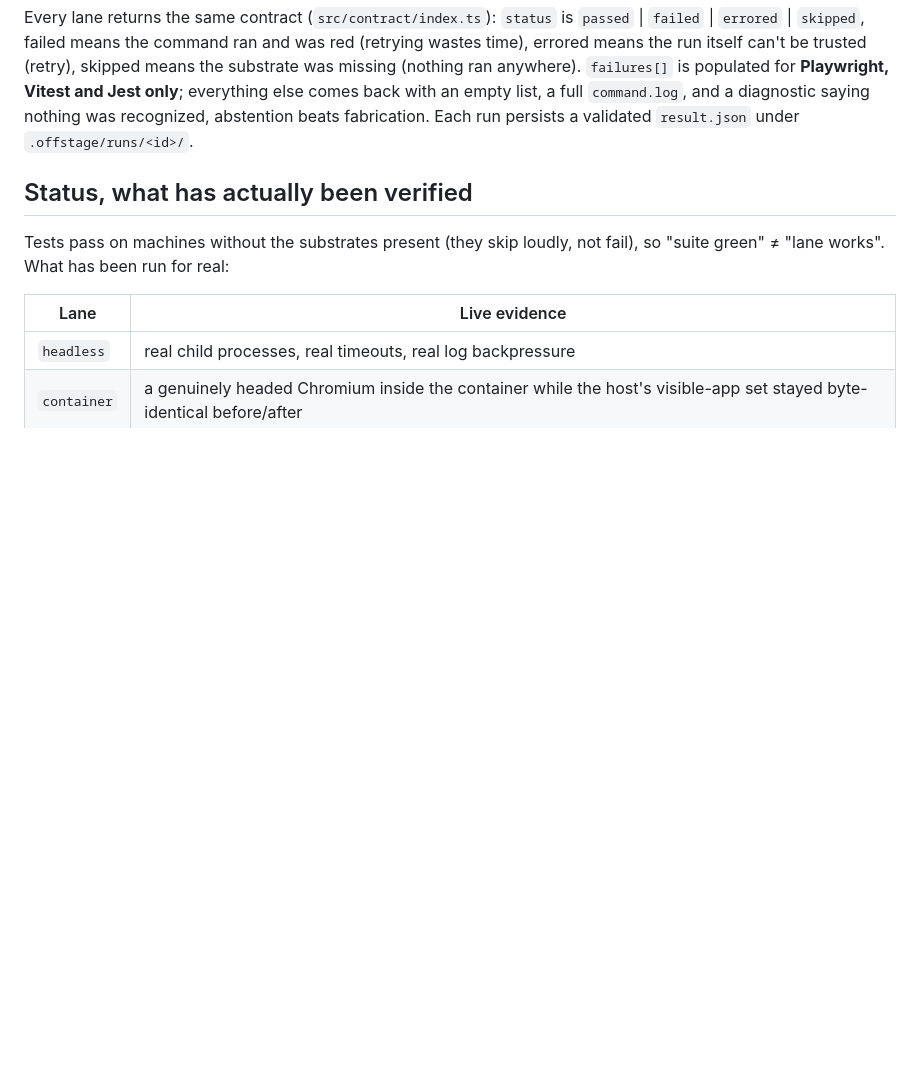
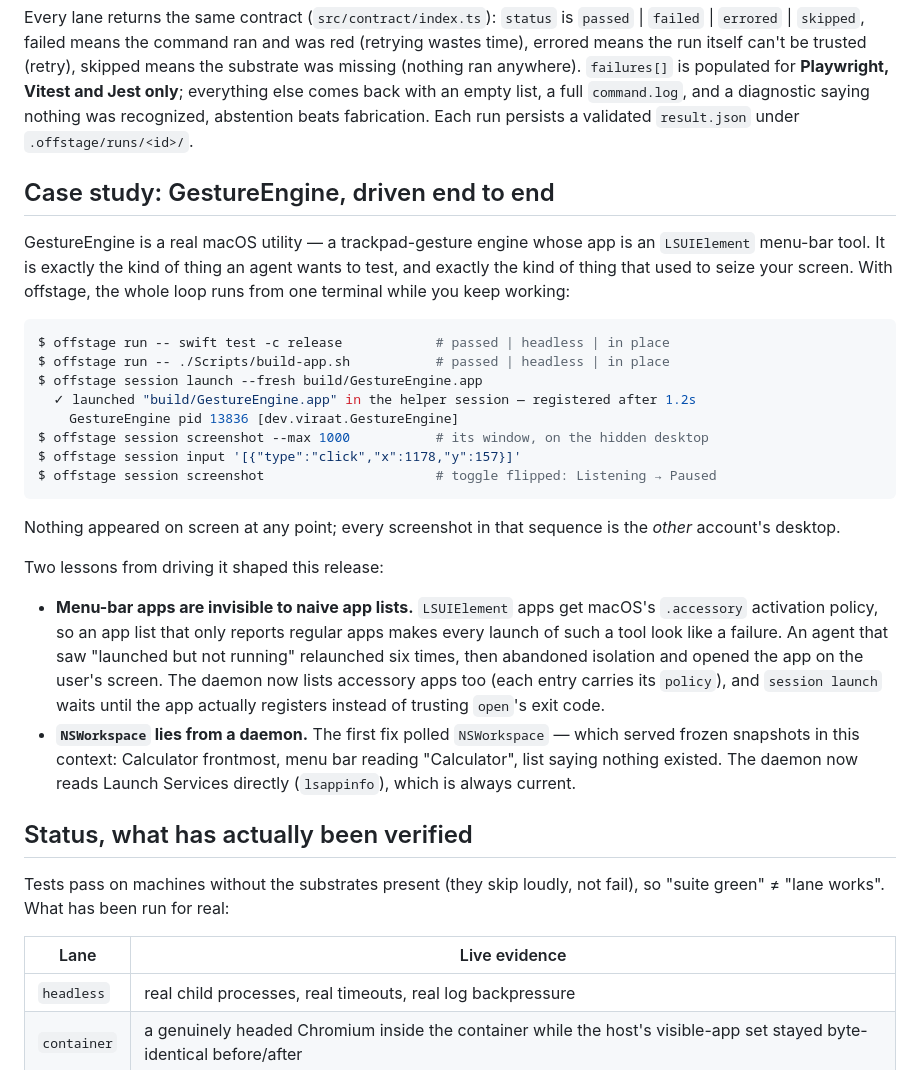
Before and after one commit to viraatdas/offstage, a Markdown page: README.md, the part around the change. GitHub-like rendering; blank space fills up the shorter version.

Commit message:
docs(readme): the GestureEngine case study, with the two lessons it taught

````diff
--- a/README.md
+++ b/README.md
@@ -272,6 +272,42 @@ everything else comes back with an empty list, a full `command.log`, and a
 diagnostic saying nothing was recognized, abstention beats fabrication.
 Each run persists a validated `result.json` under `.offstage/runs/<id>/`.
 
+## Case study: GestureEngine, driven end to end
+
+GestureEngine is a real macOS utility — a trackpad-gesture engine whose app is
+an `LSUIElement` menu-bar tool. It is exactly the kind of thing an agent wants
+to test, and exactly the kind of thing that used to seize your screen. With
+offstage, the whole loop runs from one terminal while you keep working:
+
+```bash
+$ offstage run -- swift test -c release            # passed | headless | in place
+$ offstage run -- ./Scripts/build-app.sh           # passed | headless | in place
+$ offstage session launch --fresh build/GestureEngine.app
+  ✓ launched "build/GestureEngine.app" in the helper session — registered after 1.2s
+    GestureEngine pid 13836 [dev.viraat.GestureEngine]
+$ offstage session screenshot --max 1000           # its window, on the hidden desktop
+$ offstage session input '[{"type":"click","x":1178,"y":157}]'
+$ offstage session screenshot                      # toggle flipped: Listening → Paused
+```
+
+Nothing appeared on screen at any point; every screenshot in that sequence is
+the *other* account's desktop.
+
+Two lessons from driving it shaped this release:
+
+- **Menu-bar apps are invisible to naive app lists.** `LSUIElement` apps get
+  macOS's `.accessory` activation policy, so an app list that only reports
+  regular apps makes every launch of such a tool look like a failure. An agent
+  that saw "launched but not running" relaunched six times, then abandoned
+  isolation and opened the app on the user's screen. The daemon now lists
+  accessory apps too (each entry carries its `policy`), and `session launch`
+  waits until the app actually registers instead of trusting `open`'s exit
+  code.
+- **`NSWorkspace` lies from a daemon.** The first fix polled `NSWorkspace` —
+  which served frozen snapshots in this context: Calculator frontmost, menu
+  bar reading "Calculator", list saying nothing existed. The daemon now reads
+  Launch Services directly (`lsappinfo`), which is always current.
+
 ## Status, what has actually been verified
 
 Tests pass on machines without the substrates present (they skip loudly, not
````
